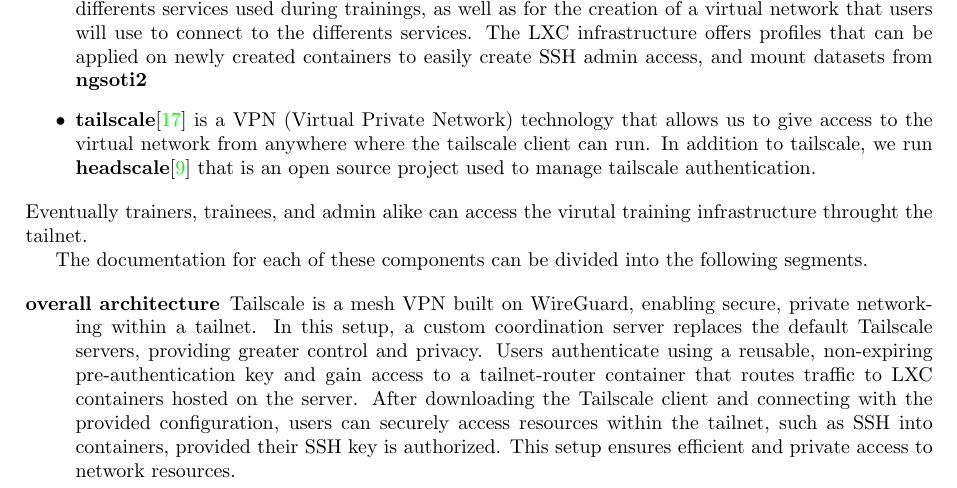
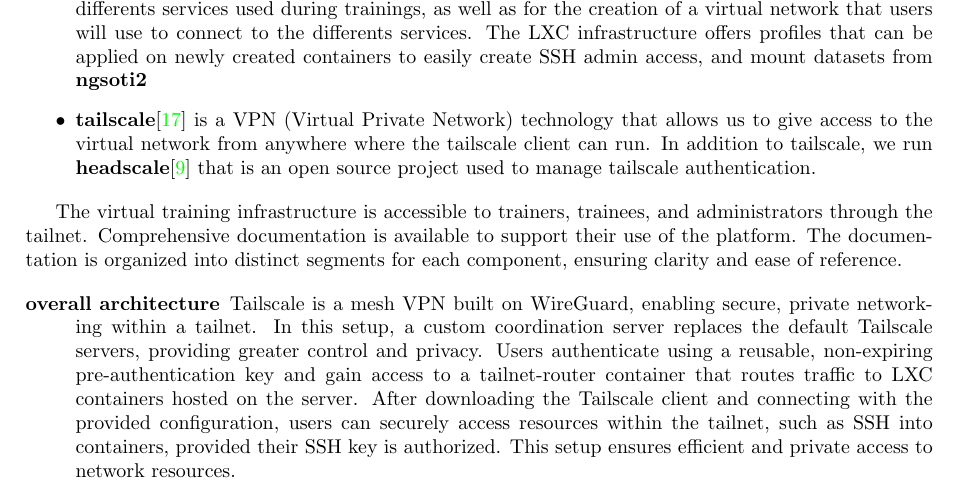
Before and after one commit to ngsoti/ngsoti, a LaTeX thesis (deliverables/D1.1/D1.1-NGSOTI-deployment-status-report-1.tex, which reads deliverables/D1.1/D1.1-NGSOTI-deployment-status-report-1-content.tex): part of page 12 of 20, cut so that both start at the same text. Compiled offline with pdfLaTeX.

Commit message:
chg:[T1.1] added transition to the NGSOTI documentation

```diff
--- a/deliverables/D1.1/D1.1-NGSOTI-deployment-status-report-1-content.tex
+++ b/deliverables/D1.1/D1.1-NGSOTI-deployment-status-report-1-content.tex
@@ -509,9 +509,11 @@
 	source project used to manage tailscale authentication.
 
 \end{itemize}
-Eventually trainers, trainees, and admin alike can access the virutal training infrastructure throught the tailnet.
 
-The documentation for each of these components can be divided into the following segments.
+The virtual training infrastructure is accessible to trainers, trainees, and
+administrators through the tailnet. Comprehensive documentation is available
+to support their use of the platform. The documentation is organized into
+distinct segments for each component, ensuring clarity and ease of reference.
 
 \begin{description}
 	\item [overall architecture] Tailscale is a mesh VPN built on WireGuard,
```
